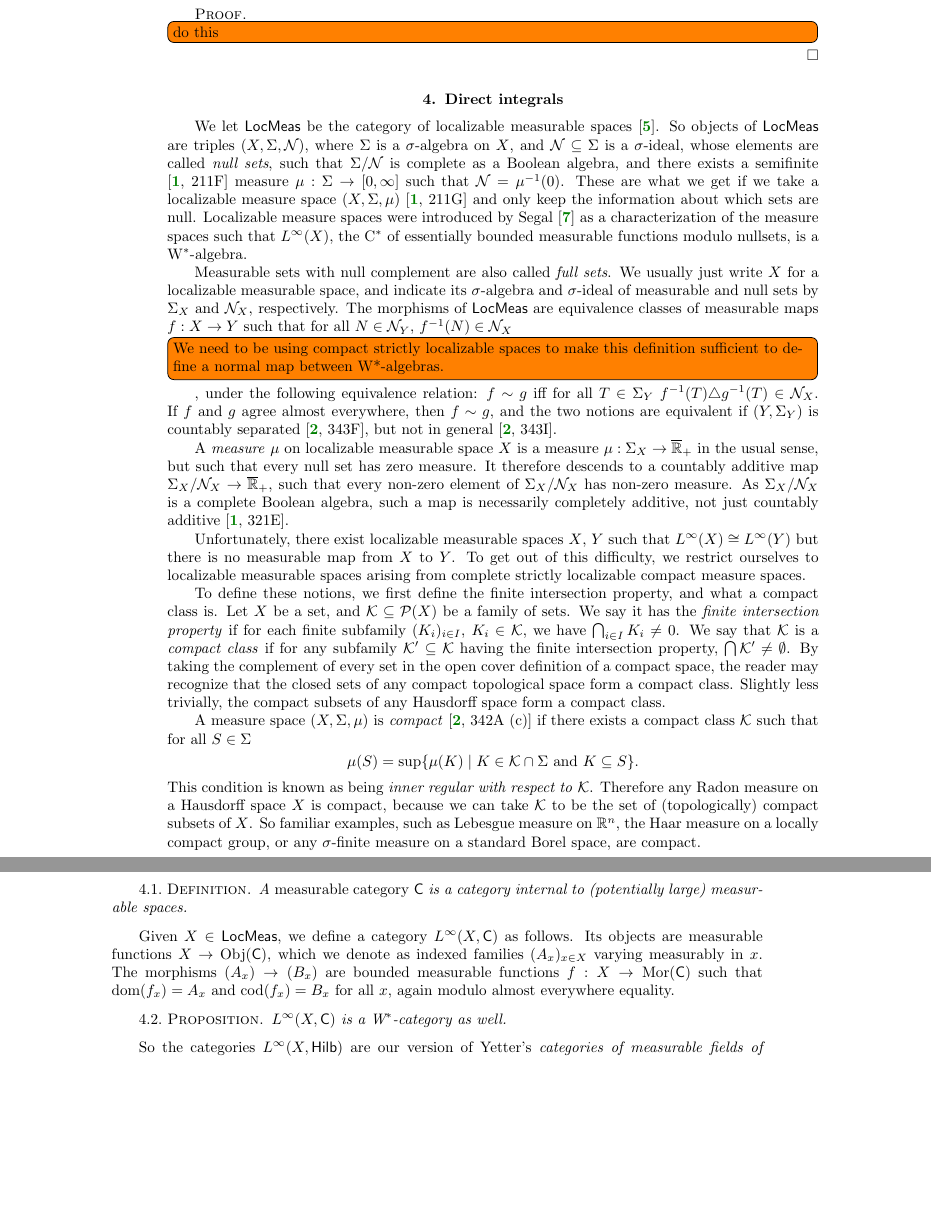
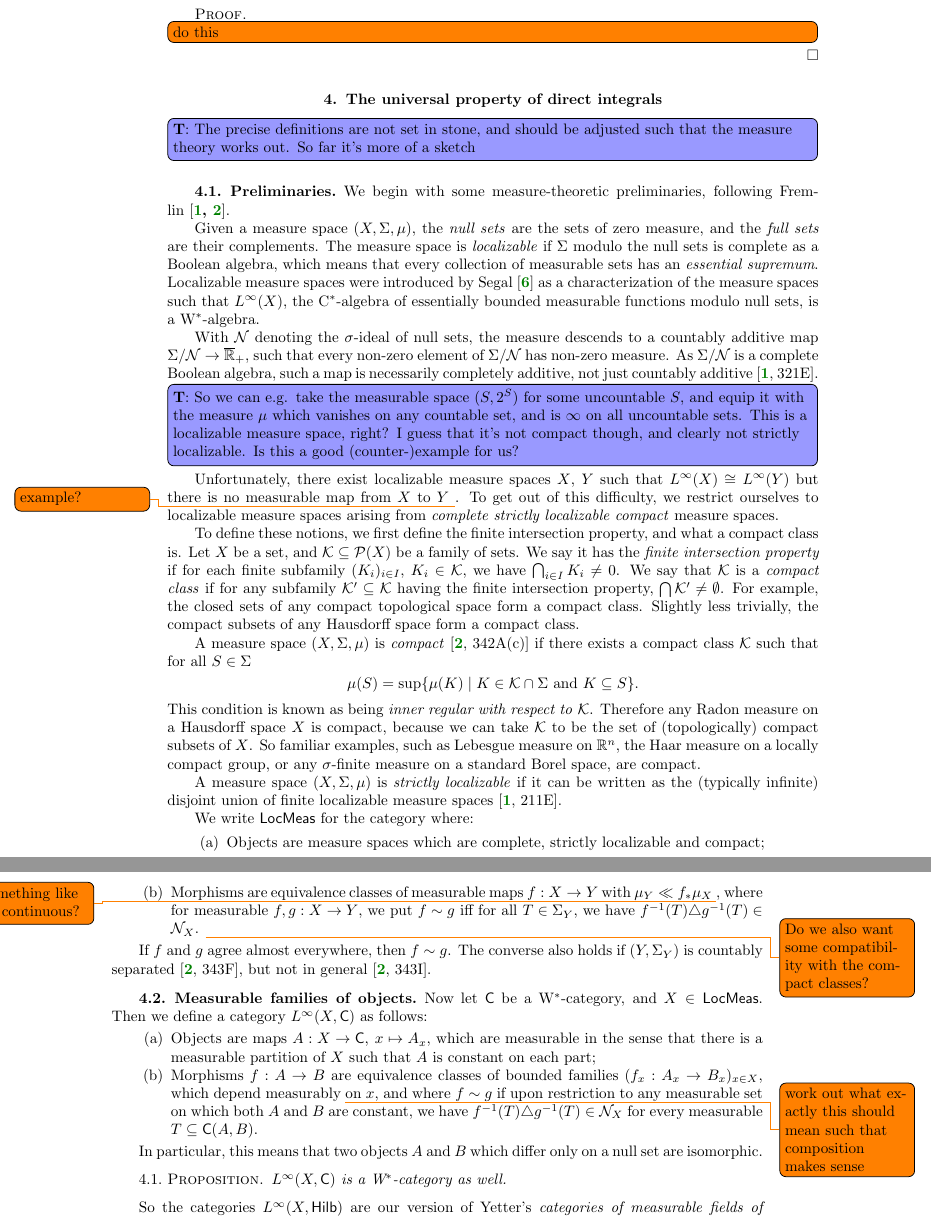
Before and after one commit to somescience/direct-integrals, a LaTeX document (direct_integrals.tex): two parts of pages 6 and 7 of 8, joined at a grey line, cut so that both start at the same text, the shorter picture padded with empty space. Compiled offline with pdfLaTeX.

Commit message:
adjustments as per Robert's comments

```diff
--- a/direct_integrals.tex
+++ b/direct_integrals.tex
@@ -94,7 +94,7 @@ urlcolor=myurlcolor}
 %%% draft stuff
 %\usepackage[draft]{showkeys}
 \usepackage{todonotes}
-\newcommand{\tob}[1]{\todo[color=blue!40,inline]{#1}}
+\newcommand{\tob}[1]{\todo[color=blue!40,inline]{\textbf{T}: #1}}
 
 
 %-------------------------------------------------------------------
@@ -405,35 +405,57 @@ equipped with the blockwise representation of $\alg$, is indeed an \emph{$I$-ind
 \todo[inline]{do this}
 \end{proof}
 
-\section{Direct integrals}
+\section{The universal property of direct integrals}
 
 \newcommand{\Obj}[1]{\mathrm{Obj}(#1)}
 \newcommand{\Mor}[1]{\mathrm{Mor}(#1)}
 
-\newcommand{\LMeas}{\cat{LocMeas}} 	% category of localizable measurable spaces
+\newcommand{\LMeas}{\cat{LocMeas}} 	% category of localizable measure spaces
 \newcommand{\Null}{\mathcal{N}} 	% null sets
 
-We let $\LMeas$ be the category of localizable measurable spaces~\cite{nlab:localizable_measure}. So objects of $\LMeas$ are triples $(X,\Sigma,\Null)$, where $\Sigma$ is a $\sigma$-algebra on $X$, and $\Null\subseteq\Sigma$ is a $\sigma$-ideal, whose elements are called \emph{null sets}, such that $\Sigma/\Null$ is complete as a Boolean algebra, and there exists a semifinite \cite[211F]{fremlin2} measure $\mu : \Sigma \rightarrow [0,\infty]$ such that $\Null = \mu^{-1}(0)$. These are what we get if we take a localizable measure space $(X,\Sigma,\mu)$  \cite[211G]{fremlin2} and only keep the information about which sets are null. Localizable measure spaces were introduced by Segal \cite{segal} as a characterization of the measure spaces such that $L^\infty(X)$, the C$^*$ of essentially bounded measurable functions modulo nullsets, is a W$^*$-algebra.
+\tob{The precise definitions are not set in stone, and should be adjusted such that the measure theory works out. So far it's more of a sketch}
 
-Measurable sets with null complement are also called \emph{full sets}. We usually just write $X$ for a localizable measurable space, and indicate its $\sigma$-algebra and $\sigma$-ideal of measurable and null sets by $\Sigma_X$ and $\Null_X$, respectively. The morphisms of $\LMeas$ are equivalence classes of measurable maps $f : X \to Y$ such that for all $N \in \Null_Y$, $f^{-1}(N) \in \Null_X$\todo[inline]{We need to be using compact strictly localizable spaces to make this definition sufficient to define a normal map between W*-algebras.}, under the following equivalence relation: $f \sim g$ iff for all $T \in \Sigma_Y$ $f^{-1}(T) \triangle g^{-1}(T) \in \Null_X$. If $f$ and $g$ agree almost everywhere, then $f \sim g$, and the two notions are equivalent if $(Y,\Sigma_Y)$ is countably separated \cite[343F]{fremlin3}, but not in general \cite[343I]{fremlin3}.
+\subsection{Preliminaries}
 
-A \emph{measure} $\mu$ on localizable measurable space $X$ is a measure $\mu : \Sigma_X \to \Rplusext$ in the usual sense, but such that every null set has zero measure. It therefore descends to a countably additive map $\Sigma_X / \Null_X \to \Rplusext$, such that every non-zero element of $\Sigma_X / \Null_X$ has non-zero measure. As $\Sigma_X / \Null_X$ is a complete Boolean algebra, such a map is necessarily completely additive, not just countably additive \cite[321E]{fremlin2}.
+We begin with some measure-theoretic preliminaries, following Fremlin~\cite{fremlin2,fremlin3}.
 
-Unfortunately, there exist localizable measurable spaces $X$, $Y$ such that $L^\infty(X) \cong L^\infty(Y)$ but there is no measurable map from $X$ to $Y$. To get out of this difficulty, we restrict ourselves to localizable measurable spaces arising from complete strictly localizable compact measure spaces.
+Given a measure space $(X,\Sigma,\mu)$, the \emph{null sets} are the sets of zero measure, and the \emph{full sets} are their complements. The measure space is \emph{localizable} if $\Sigma$ modulo the null sets is complete as a Boolean algebra, which means that every collection of measurable sets has an \emph{essential supremum}. Localizable measure spaces were introduced by Segal \cite{segal} as a characterization of the measure spaces such that $L^\infty(X)$, the C$^*$-algebra of essentially bounded measurable functions modulo null sets, is a W$^*$-algebra.
 
-To define these notions, we first define the finite intersection property, and what a compact class is. Let $X$ be a set, and $\Kay \subseteq \powerset(X)$ be a family of sets. We say it has the \emph{finite intersection property} if for each finite subfamily $(K_i)_{i \in I}$, $K_i \in \Kay$, we have $\bigcap_{i \in I} K_i \neq 0$. We say that $\Kay$ is a \emph{compact class} if for any subfamily $\Kay' \subseteq \Kay$ having the finite intersection property, $\bigcap \Kay' \neq \emptyset$. By taking the complement of every set in the open cover definition of a compact space, the reader may recognize that the closed sets of any compact topological space form a compact class. Slightly less trivially, the compact subsets of any Hausdorff space form a compact class.
+With $\Null$ denoting the $\sigma$-ideal of null sets, the measure descends to a countably additive map $\Sigma / \Null \to \Rplusext$, such that every non-zero element of $\Sigma / \Null$ has non-zero measure. As $\Sigma / \Null$ is a complete Boolean algebra, such a map is necessarily completely additive, not just countably additive \cite[321E]{fremlin2}.
 
-A measure space $(X,\Sigma,\mu)$ is \emph{compact} \cite[342A (c)]{fremlin3} if there exists a compact class $\Kay$ such that for all $S \in \Sigma$
+\tob{So we can e.g. take the measurable space $(S,2^S)$ for some uncountable $S$, and equip it with the measure $\mu$ which vanishes on any countable set, and is $\infty$ on all uncountable sets. This is a localizable measure space, right? I guess that it's not compact though, and clearly not strictly localizable. Is this a good (counter-)example for us?}
+
+Unfortunately, there exist localizable measure spaces $X$, $Y$ such that $L^\infty(X) \cong L^\infty(Y)$ but there is no measurable map from $X$ to $Y$ \todo{example?}. To get out of this difficulty, we restrict ourselves to localizable measure spaces arising from \emph{complete strictly localizable compact} measure spaces.
+
+To define these notions, we first define the finite intersection property, and what a compact class is. Let $X$ be a set, and $\Kay \subseteq \powerset(X)$ be a family of sets. We say it has the \emph{finite intersection property} if for each finite subfamily $(K_i)_{i \in I}$, $K_i \in \Kay$, we have $\bigcap_{i \in I} K_i \neq 0$. We say that $\Kay$ is a \emph{compact class} if for any subfamily $\Kay' \subseteq \Kay$ having the finite intersection property, $\bigcap \Kay' \neq \emptyset$. For example, the closed sets of any compact topological space form a compact class. Slightly less trivially, the compact subsets of any Hausdorff space form a compact class.
+
+A measure space $(X,\Sigma,\mu)$ is \emph{compact} \cite[342A(c)]{fremlin3} if there exists a compact class $\Kay$ such that for all $S \in \Sigma$
 \[
 \mu(S) = \sup \{ \mu(K) \mid K \in \Kay \cap \Sigma \text{ and } K \subseteq S \}.
 \]
 This condition is known as being \emph{inner regular with respect to} $\Kay$. Therefore any Radon measure on a Hausdorff space $X$ is compact, because we can take $\Kay$ to be the set of (topologically) compact subsets of $X$. So familiar examples, such as Lebesgue measure on $\R^n$, the Haar measure on a locally compact group, or any $\sigma$-finite measure on a standard Borel space, are compact.
 
-\begin{defn}
-A \emph{measurable category} $\cat{C}$ is a category internal to (potentially large) measurable spaces.
-\end{defn}
+A measure space $(X,\Sigma,\mu)$ is \emph{strictly localizable} if it can be written as the (typically infinite) disjoint union of finite localizable measure spaces~\cite[211E]{fremlin2}.
 
-Given $X\in\LMeas$, we define a category $L^\infty(X,\cat{C})$ as follows. Its objects are measurable functions $X \to \Obj{\cat{C}}$, which we denote as indexed families $(A_x)_{x\in X}$ varying measurably in $x$. The morphisms $(A_x) \to (B_x)$ are bounded measurable functions $f : X \to \Mor{\cat{C}}$ such that $\dom{f_x} = A_x$ and $\cod{f_x} = B_x$ for all $x$, again modulo almost everywhere equality.
+We write $\LMeas$ for the category where:
+\begin{enumerate}
+\item Objects are measure spaces which are complete, strictly localizable and compact;
+\item Morphisms are equivalence classes of measurable maps $f : X \to Y$ with $\mu_Y \ll f_* \mu_X$ \todo{or something like truly continuous?}, where for measurable $f,g : X \to Y$, we put $f \sim g$ iff for all $T \in \Sigma_Y$, we have $f^{-1}(T) \triangle g^{-1}(T) \in \Null_X$. \todo{Do we also want some compatibility with the compact classes?}
+\end{enumerate}
+
+If $f$ and $g$ agree almost everywhere, then $f \sim g$. The converse also holds if $(Y,\Sigma_Y)$ is countably separated \cite[343F]{fremlin3}, but not in general \cite[343I]{fremlin3}.
+
+
+\subsection{Measurable families of objects}
+
+Now let $\cat{C}$ be a W$^*$-category, and $X \in \LMeas$. Then we define a category $L^\infty(X,\cat{C})$ as follows:
+
+\begin{enumerate}
+\item Objects are maps $A : X \to \cat{C}, \: x\mapsto A_x$, which are measurable in the sense that there is a measurable partition of $X$ such that $A$ is constant on each part;
+\item Morphisms $f : A\to B$ are equivalence classes of bounded families $(f_x : A_x\to B_x)_{x\in X}$, which depend measurably \todo{work out what exactly this should mean such that composition makes sense} on $x$, and where $f \sim g$ if upon restriction to any measurable set on which both $A$ and $B$ are constant, we have $f^{-1}(T) \triangle g^{-1}(T) \in \Null_X$ for every measurable $T \subseteq \cat{C}(A,B)$.
+\end{enumerate}
+
+In particular, this means that two objects $A$ and $B$ which differ only on a null set are isomorphic.
 
 \begin{prop}
 $L^\infty(X,\cat{C})$ is a W$^*$-category as well.
```
Also changed, not shown: direct_integrals.tex (26 more changed lines).
